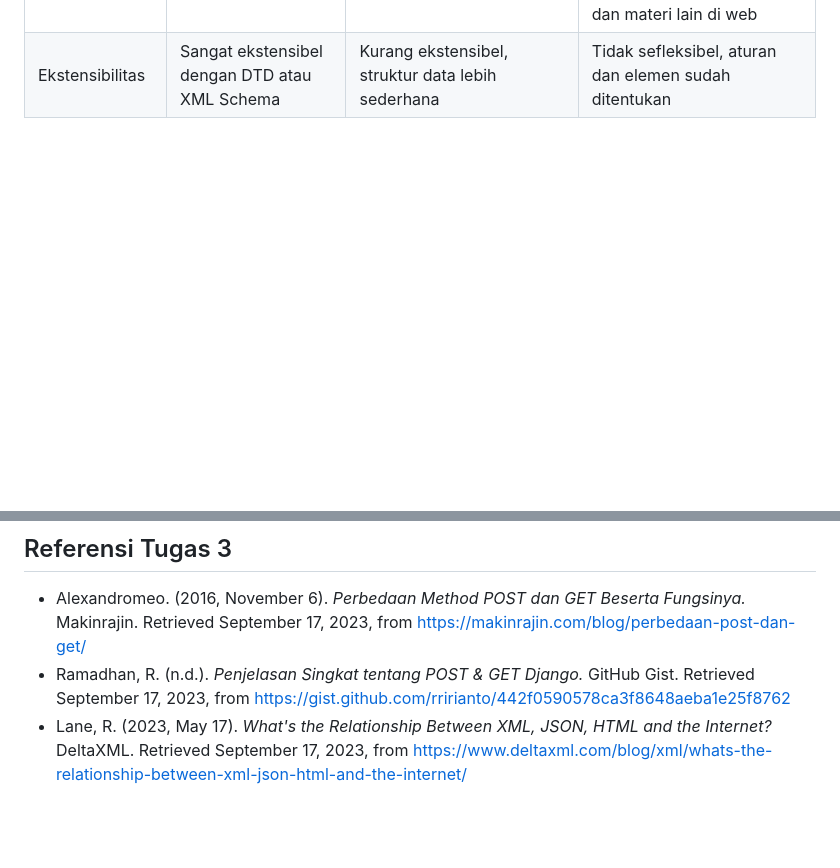
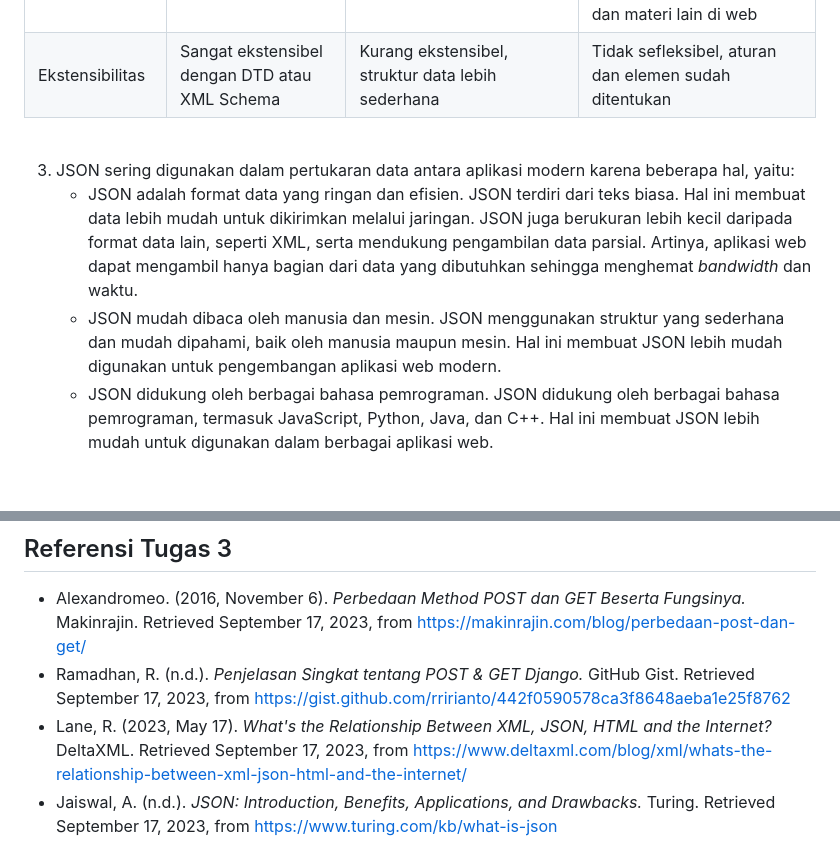
Before and after one commit to odracheer/coffeeine, a Markdown page: README.md, 2 parts joined by grey strips. Drawn GitHub-style; blank space fills up the shorter version.

Commit message:
No 3 Done

```diff
--- a/README.md
+++ b/README.md
@@ -207,4 +207,8 @@ Selain test dari template/tutorial 1, saya juga menambahkan test lain yang bergu
 
 <br>
 
+3. JSON sering digunakan dalam pertukaran data antara aplikasi modern karena beberapa hal, yaitu:
+    * JSON adalah format data yang ringan dan efisien. JSON terdiri dari teks biasa. Hal ini membuat data lebih mudah untuk dikirimkan melalui jaringan. JSON juga berukuran lebih kecil daripada format data lain, seperti XML, serta mendukung pengambilan data parsial. Artinya, aplikasi web dapat mengambil hanya bagian dari data yang dibutuhkan sehingga menghemat _bandwidth_ dan waktu.
+    * JSON mudah dibaca oleh manusia dan mesin. JSON menggunakan struktur yang sederhana dan mudah dipahami, baik oleh manusia maupun mesin. Hal ini membuat JSON lebih mudah digunakan untuk pengembangan aplikasi web modern.
+    * JSON didukung oleh berbagai bahasa pemrograman. JSON didukung oleh berbagai bahasa pemrograman, termasuk JavaScript, Python, Java, dan C++. Hal ini membuat JSON lebih mudah untuk digunakan dalam berbagai aplikasi web.
 
@@ -213,3 +218,4 @@ Selain test dari template/tutorial 1, saya juga menambahkan test lain yang bergu
 * Alexandromeo. (2016, November 6). _Perbedaan Method POST dan GET Beserta Fungsinya._ Makinrajin. Retrieved September 17, 2023, from https://makinrajin.com/blog/perbedaan-post-dan-get/
 * Ramadhan, R. (n.d.). _Penjelasan Singkat tentang POST & GET Django._ GitHub Gist. Retrieved September 17, 2023, from https://gist.github.com/rririanto/442f0590578ca3f8648aeba1e25f8762
 * Lane, R. (2023, May 17). _What's the Relationship Between XML, JSON, HTML and the Internet?_ DeltaXML. Retrieved September 17, 2023, from https://www.deltaxml.com/blog/xml/whats-the-relationship-between-xml-json-html-and-the-internet/
+* Jaiswal, A. (n.d.). _JSON: Introduction, Benefits, Applications, and Drawbacks._ Turing. Retrieved September 17, 2023, from https://www.turing.com/kb/what-is-json
```
Also changed, not shown: other parts of README.md (+1 -0 lines).
